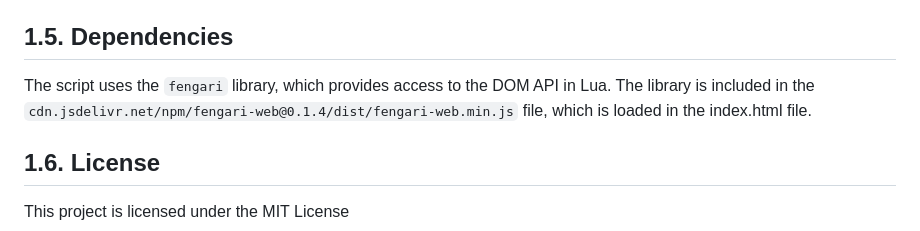
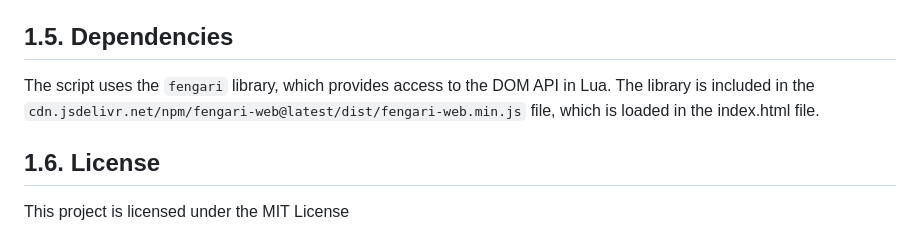
Before and after one commit to zacharie410/lua-browser-dom-demo, a Markdown page: README.md, the part around the change. GitHub-like rendering.

```diff
--- a/README.md
+++ b/README.md
@@ -52,7 +52,7 @@ The player's score increases by 1 each time they successfully dodge an item. If
 The game also keeps track of the player's high score using local storage. The high score is displayed on the canvas. This is stored in `localStorage`
 
 ## 1.5. Dependencies
-The script uses the `fengari` library, which provides access to the DOM API in Lua. The library is included in the `cdn.jsdelivr.net/npm/fengari-web@0.1.4/dist/fengari-web.min.js` file, which is loaded in the index.html file.
+The script uses the `fengari` library, which provides access to the DOM API in Lua. The library is included in the `cdn.jsdelivr.net/npm/fengari-web@latest/dist/fengari-web.min.js` file, which is loaded in the index.html file.
 
 ## 1.6. License
 This project is licensed under the MIT License
```
